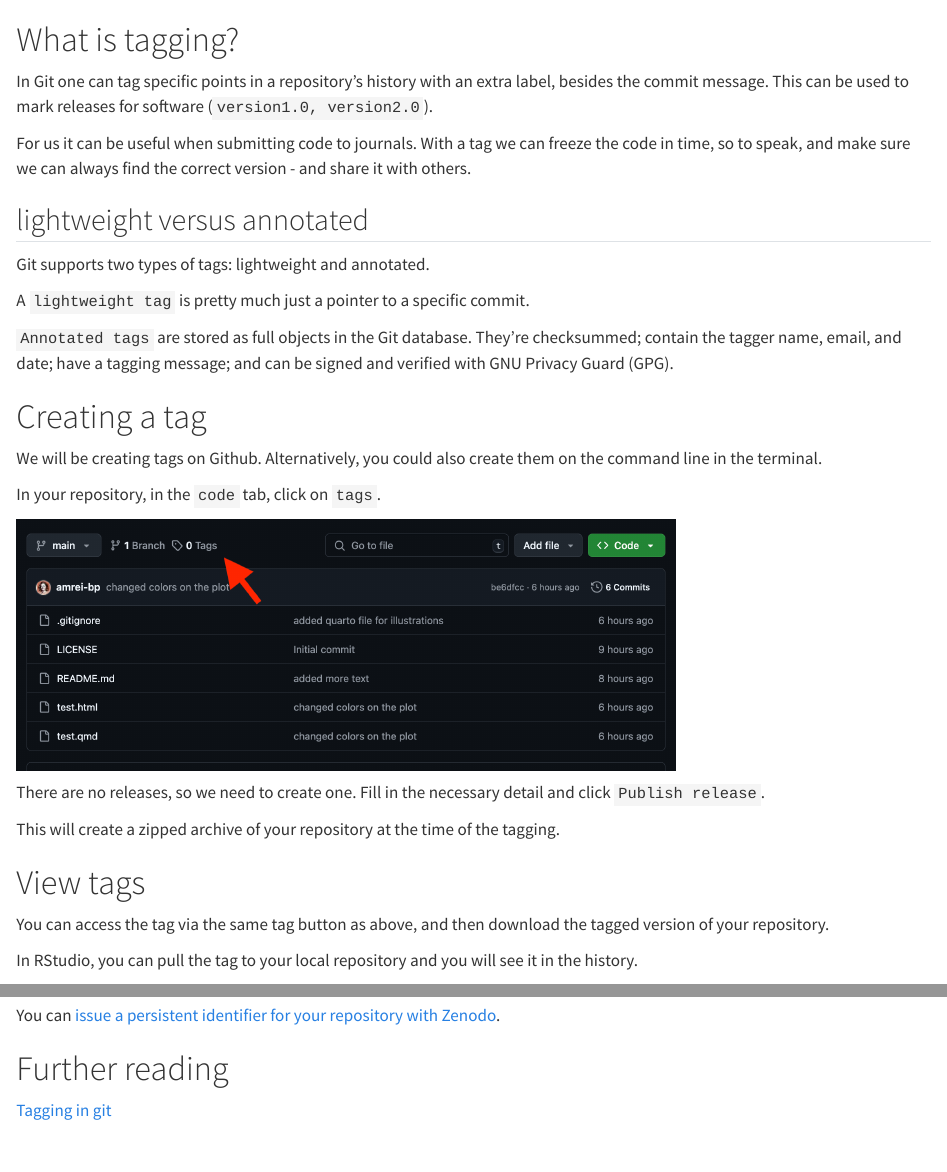
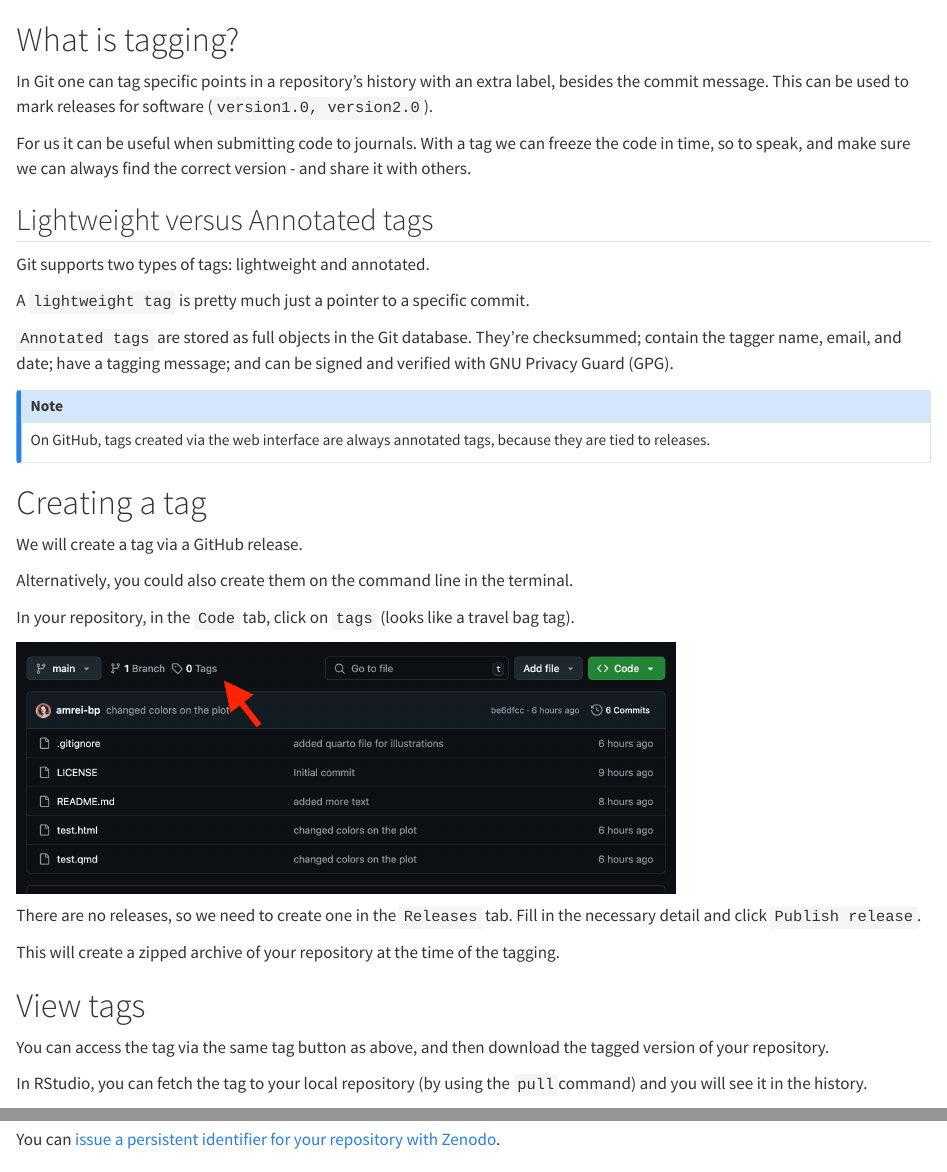
Before and after one commit to amrei-bp/Illustrations_for_publication, a Quarto document (tagging.qmd): the page in a window 1100 px wide, from its top, and a second part further down, joined at a grey line. Rendered offline with R 4.5, knitr and Pandoc in place of Quarto, with nearby package versions.

Commit message:
minor clarifications

```diff
--- a/tagging.qmd
+++ b/tagging.qmd
@@ -6,7 +6,7 @@ In Git one can tag specific points in a repository’s history with an extra lab
 
 For us it can be useful when submitting code to journals. With a tag we can freeze the code in time, so to speak, and make sure we can always find the correct version - and share it with others.
 
-## lightweight versus annotated
+## Lightweight versus Annotated tags
 
 Git supports two types of tags: lightweight and annotated.
 
@@ -14,15 +14,21 @@ A `lightweight tag` is pretty much just a pointer to a specific commit.
 
 `Annotated tags` are stored as full objects in the Git database. They’re checksummed; contain the tagger name, email, and date; have a tagging message; and can be signed and verified with GNU Privacy Guard (GPG).
 
+::: {.callout-note}
+On GitHub, tags created via the web interface are always annotated tags, because they are tied to releases.
+:::
+
 # Creating a tag
 
-We will be creating tags on Github. Alternatively, you could also create them on the command line in the terminal.
+We will create a tag via a GitHub release.
 
-In your repository, in the `code` tab, click on `tags`.
+Alternatively, you could also create them on the command line in the terminal.
+
+In your repository, in the `Code` tab, click on `tags` (looks like a travel bag tag).
 
 ![](tag_location.png){fig-align="center" height="250"}
 
-There are no releases, so we need to create one. Fill in the necessary detail and click `Publish release`.
+There are no releases, so we need to create one in the `Releases` tab. Fill in the necessary detail and click `Publish release`.
 
 This will create a zipped archive of your repository at the time of the tagging.
 
@@ -30,6 +36,6 @@ This will create a zipped archive of your repository at the time of the tagging.
 
 You can access the tag via the same tag button as above, and then download the tagged version of your repository.
 
-In RStudio, you can pull the tag to your local repository and you will see it in the history.
+In RStudio, you can fetch the tag to your local repository (by using the `pull`command) and you will see it in the history.
 
 # Create a DOI for your repository
```
Also changed, not shown: tagging.qmd (2 more changed lines).
